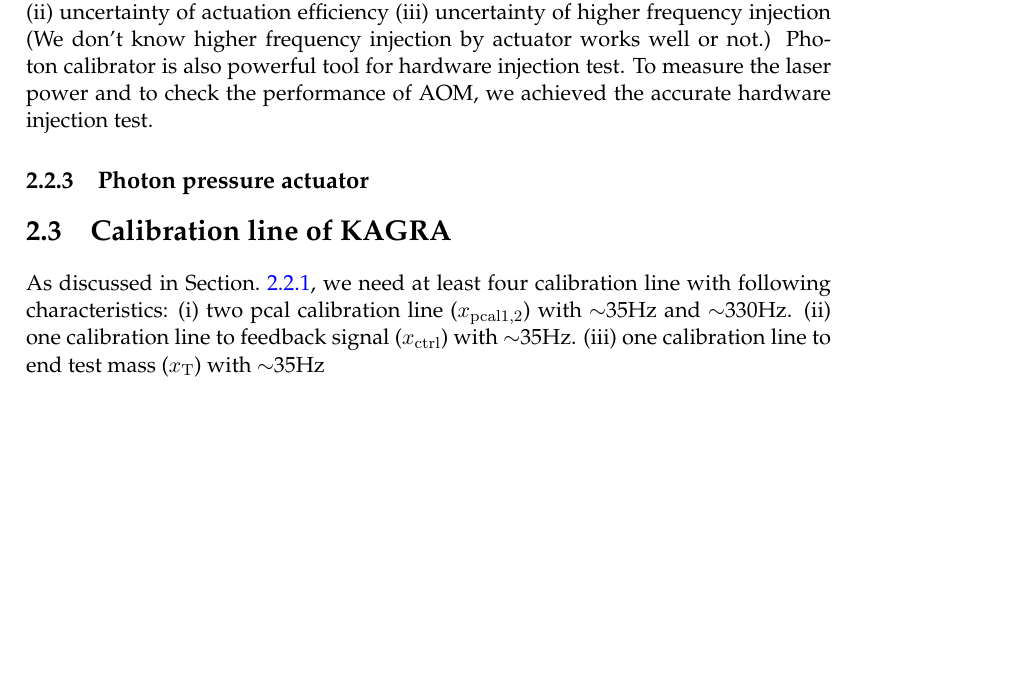
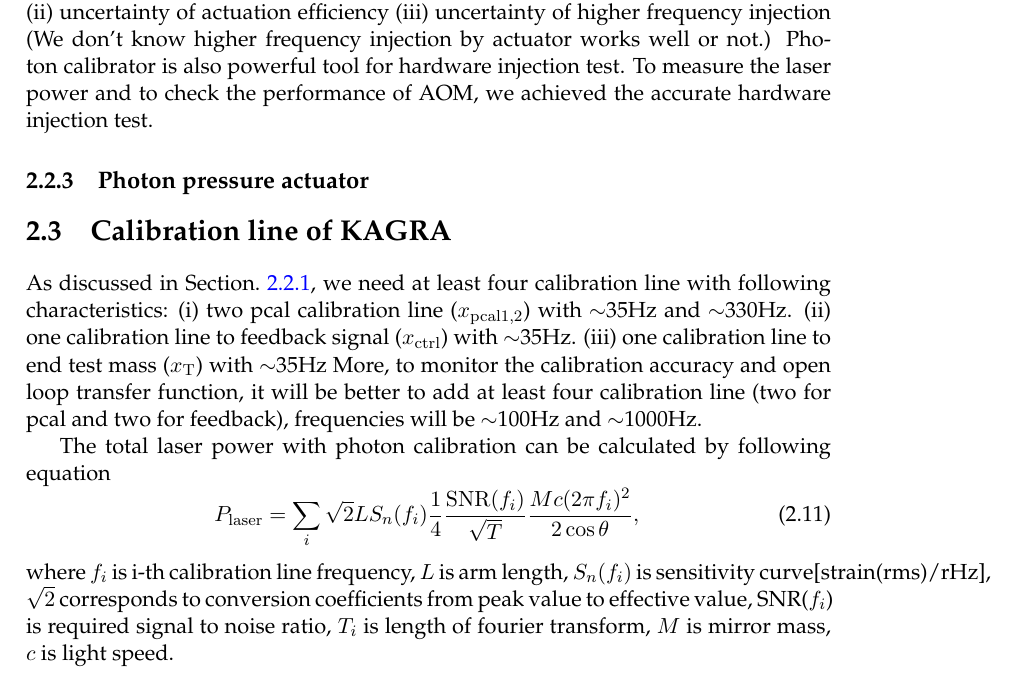
Before and after one commit to ASIoPGW/pcal, a LaTeX thesis (main.tex, which reads Chapters/Chapter2.tex): part of page 17 of 64, cut so that both start at the same text, the shorter picture padded with empty space. Compiled offline with pdfLaTeX.

Commit message:
update chapter2

```diff
--- a/Chapters/Chapter2.tex
+++ b/Chapters/Chapter2.tex
@@ -205,7 +205,20 @@ As discussed in Section.~\ref{sec:darm_calib}, we need at least four calibration
 (i) two pcal calibration line ($x_{\rm pcal1,2}$) with $\sim$35Hz and $\sim$330Hz.
 (ii) one calibration line to feedback signal ($x_{\rm ctrl}$) with $\sim$35Hz.
 (iii) one calibration line to end test mass ($x_{\rm T}$) with $\sim$35Hz
+More, to monitor the calibration accuracy and open loop transfer function,
+it will be better to add at least four calibration line (two for pcal and two for feedback),
+frequencies will be $\sim$100Hz and $\sim$1000Hz.
 
-
+The total laser power with photon calibration can be calculated by following equation
+\begin{equation}
+P_{\rm laser} = \sum_i \sqrt{2} L S_n(f_i) \frac{1}{4} \frac{{\rm SNR}(f_i)}{\sqrt{T}} \frac{Mc(2 \pi f_i)^2}{2 \cos \theta},
+\end{equation}
+where $f_i$ is i-th calibration line frequency,
+$L$ is arm length, $S_n(f_i)$ is sensitivity curve[strain(rms)/rHz],
+$\sqrt{2}$ corresponds to conversion coefficients from peak value to effective value,
+SNR($f_i$) is required signal to noise ratio,
+$T_i$ is length of fourier transform,
+$M$ is mirror mass,
+$c$ is light speed.
 
 %----------------------------------------------------------------------------------------
```
